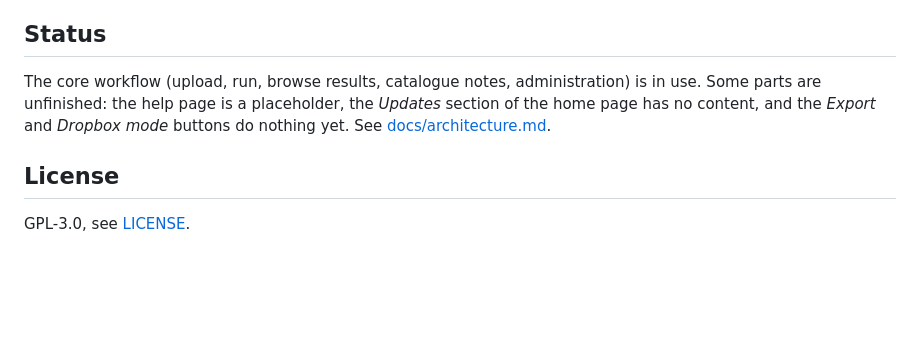
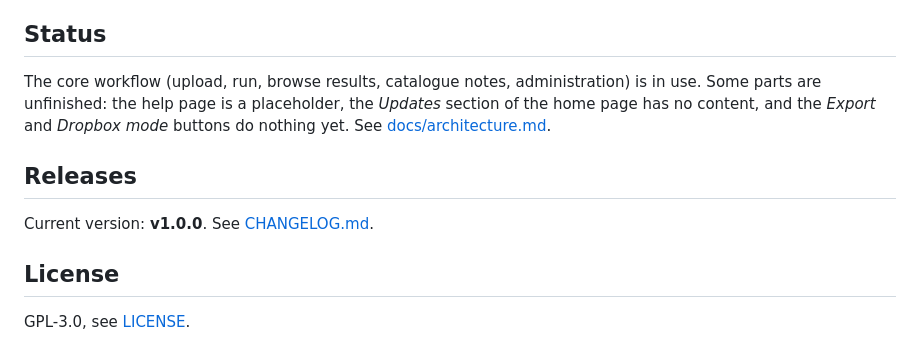
Before and after one commit to Karolinska-AMR/microwarrior, a Markdown page: README.md, the part around the change. Drawn GitHub-style; blank space fills up the shorter version.

Commit message:
Add changelog for v1.0.0

```diff
--- a/README.md
+++ b/README.md
@@ -82,6 +82,10 @@ is in use. Some parts are unfinished: the help page is a placeholder, the
 *Dropbox mode* buttons do nothing yet.
 See [docs/architecture.md](docs/architecture.md#unfinished-parts).
 
+## Releases
+
+Current version: **v1.0.0**. See [CHANGELOG.md](CHANGELOG.md).
+
 ## License
 
 GPL-3.0, see [LICENSE](LICENSE).
```
Also changed, not shown: CHANGELOG.md (added, +33 -0 lines).
